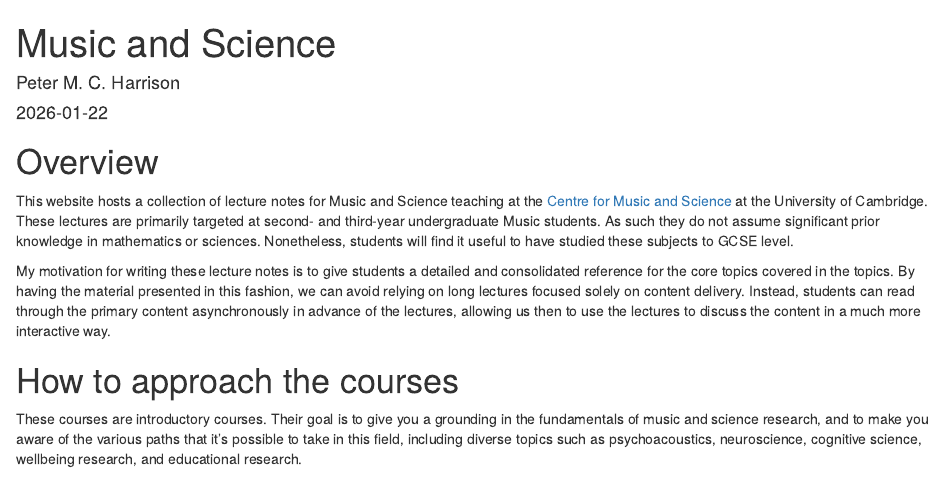
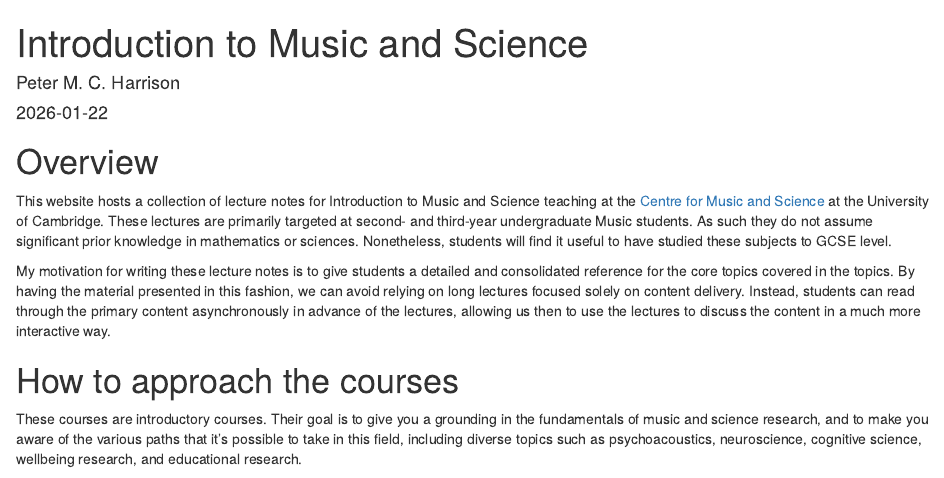
Before and after one commit to pmcharrison/intro-to-music-and-science, an R Markdown document (index.Rmd): the page in a window 1100 px wide, from its top. Rendered offline with R 4.5, knitr and Pandoc, with nearby package versions; drawn as R Markdown's standard HTML page in place of the format the file asks for.

Commit message:
Rename book to 'Introduction to Music and Science'
Co-authored-by: pmcharrison <22684998+pmcharrison@users.noreply.github.com>

```diff
--- a/index.Rmd
+++ b/index.Rmd
@@ -1,5 +1,5 @@
 ---
-title: "Music and Science"
+title: "Introduction to Music and Science"
 author: "Peter M. C. Harrison"
 date: "`r Sys.Date()`"
 site: bookdown::bookdown_site
@@ -8,7 +8,7 @@
 # url: your book url like https://bookdown.org/yihui/bookdown
 # cover-image: path to the social sharing image like images/cover.jpg
 description: |
-  This is a collection of draft lecture notes for Music and Science teaching
+  This is a collection of draft lecture notes for Introduction to Music and Science teaching
   at the Centre for Music and Science at the University of Cambridge.
 biblio-style: apalike
 csl: apa.csl
@@ -32,7 +32,7 @@
 
 # Overview
 
-This website hosts a collection of lecture notes for Music and Science teaching at the [Centre for Music and Science](https://cms.mus.cam.ac.uk/) at the University of Cambridge. These lectures are primarily targeted at second- and third-year undergraduate Music students. As such they do not assume significant prior knowledge in mathematics or sciences. Nonetheless, students will find it useful to have studied these subjects to GCSE level.
+This website hosts a collection of lecture notes for Introduction to Music and Science teaching at the [Centre for Music and Science](https://cms.mus.cam.ac.uk/) at the University of Cambridge. These lectures are primarily targeted at second- and third-year undergraduate Music students. As such they do not assume significant prior knowledge in mathematics or sciences. Nonetheless, students will find it useful to have studied these subjects to GCSE level.
 
 My motivation for writing these lecture notes is to give students a detailed and consolidated reference for the core topics covered in the topics. By having the material presented in this fashion, we can avoid relying on long lectures focused solely on content delivery. Instead, students can read through the primary content asynchronously in advance of the lectures, allowing us then to use the lectures to discuss the content in a much more interactive way.
 
```
Also changed, not shown: README.md.
